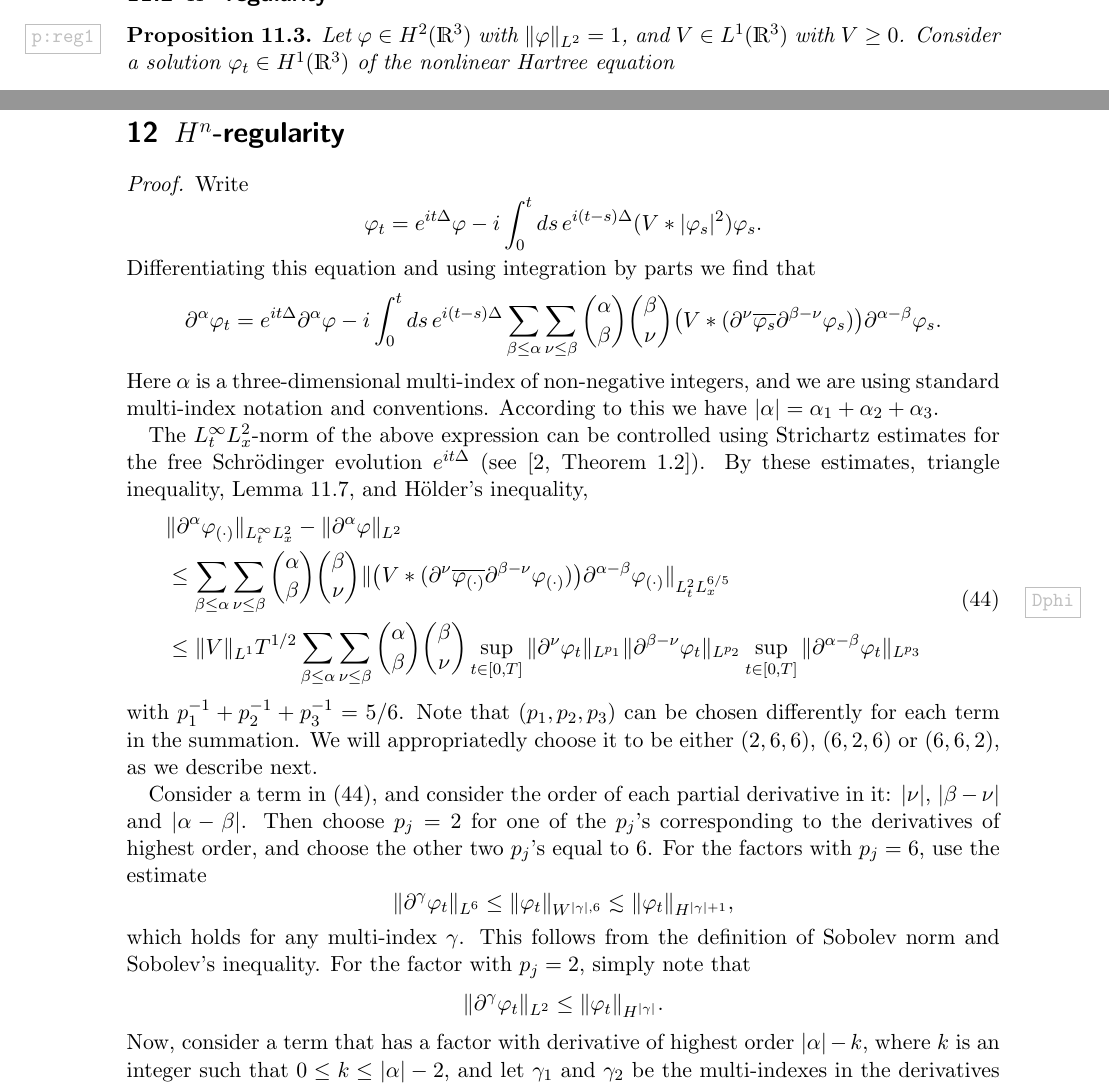
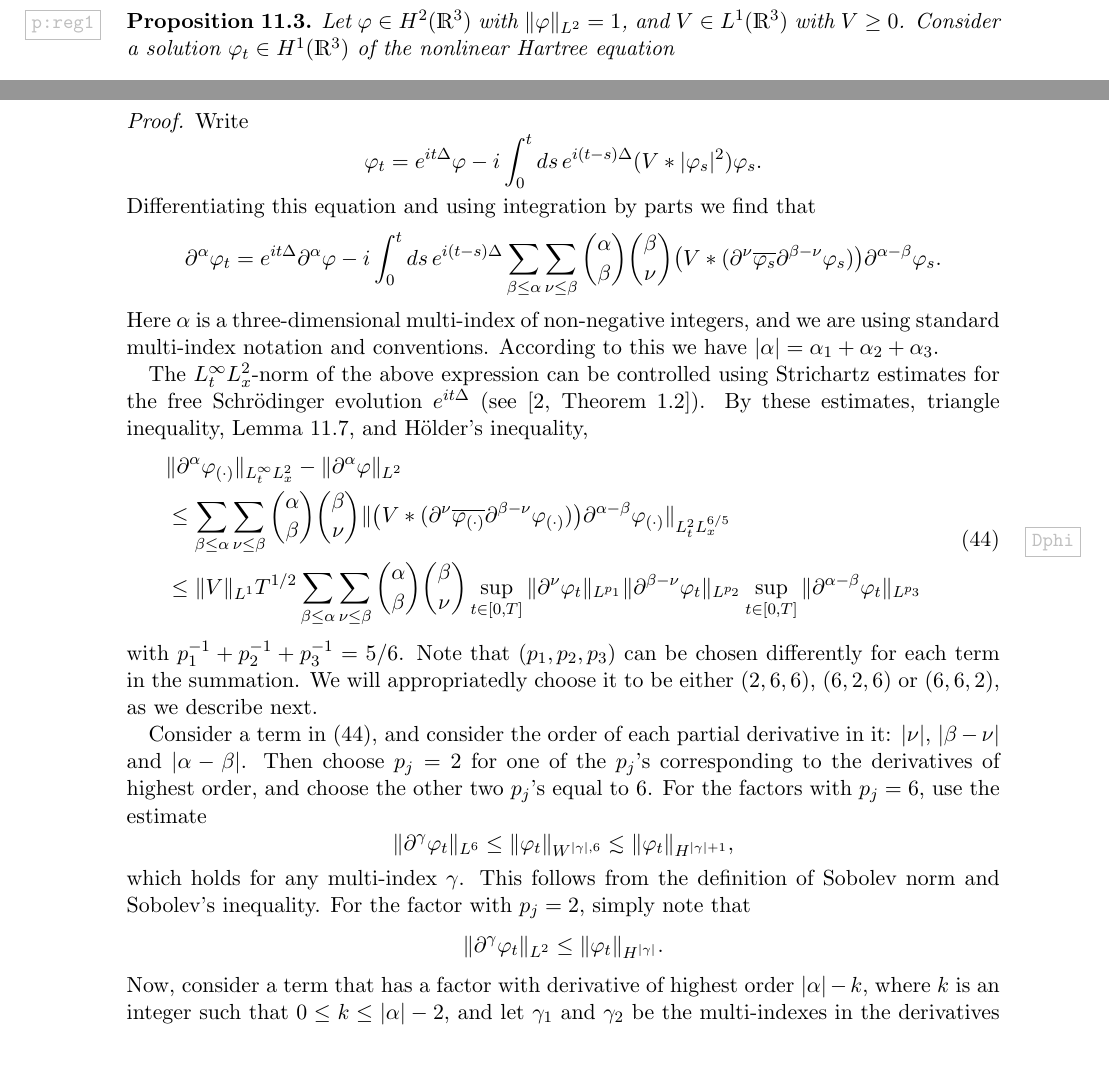
Before and after one commit to nielsbonn/equations, a LaTeX document (gross-pitaevskii.tex): two parts of pages 42 and 46 of 48, joined at a grey line, cut so that both start at the same text, the shorter picture padded with empty space. Compiled offline with pdfLaTeX.

Commit message:
Replaced \section by \subsection.

```diff
--- a/gross-pitaevskii.tex
+++ b/gross-pitaevskii.tex
@@ -2536,7 +2536,7 @@ For $T > 0$ set
 \end{proof}
 
 
-\section{$H^n$-regularity}
+\subsection{$H^n$-regularity}
 
 
 \begin{proof}
```
